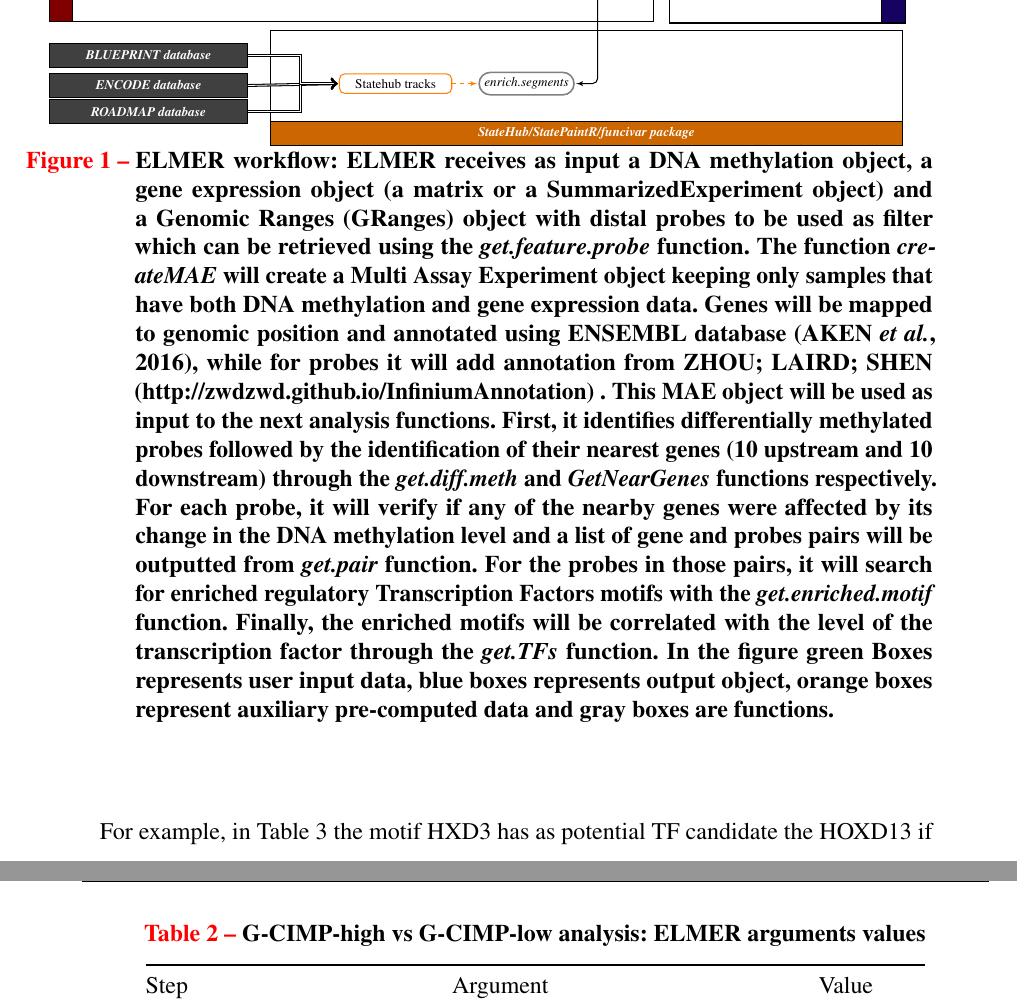
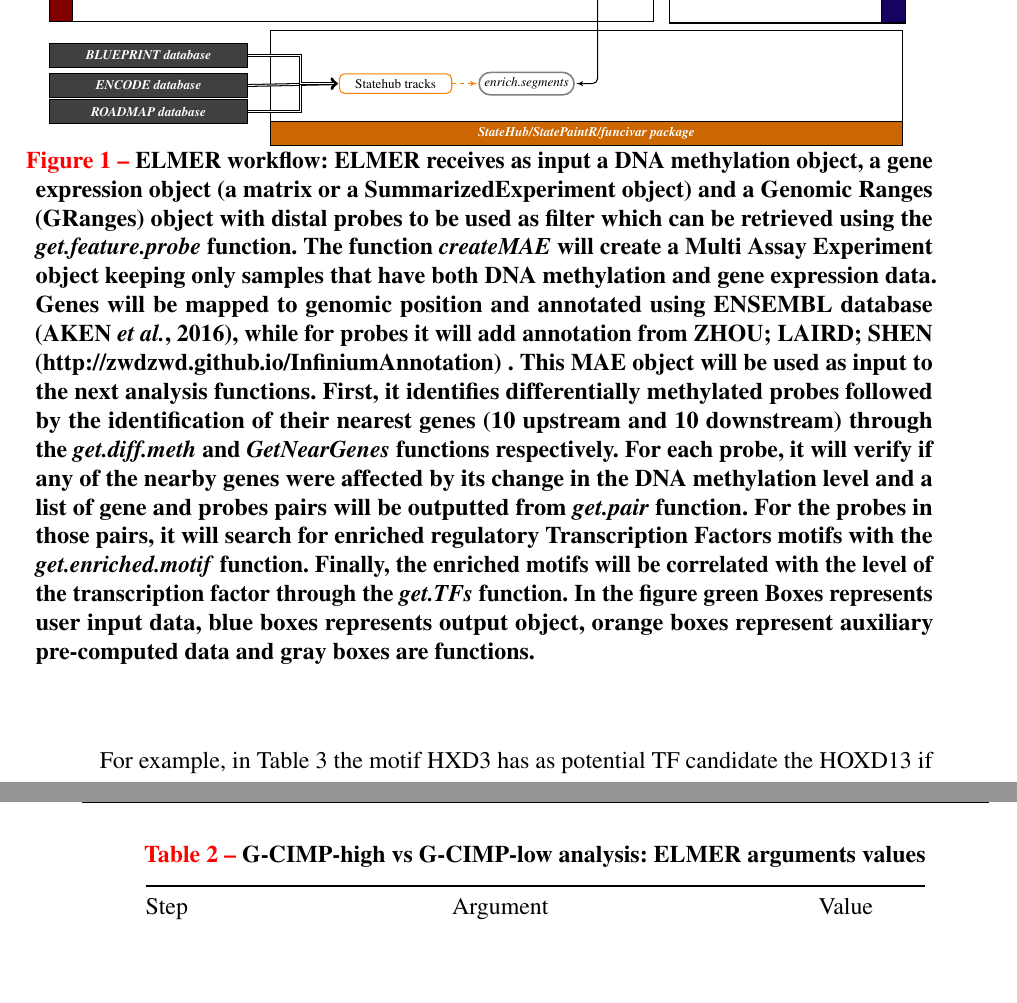
Before and after one commit to tiagochst/Thesis, a LaTeX thesis (thesis.tex): two parts of pages 36 and 37 of 61, joined at a grey line, cut so that both start at the same text, the shorter picture padded with empty space. Compiled offline with pdfLaTeX.

Commit message:
Update on Overleaf.

```diff
--- a/thesis.tex
+++ b/thesis.tex
@@ -20,7 +20,7 @@
 \newcommand{\LatL}{0.42\textwidth}
 \captionsetup{style=base,
               labelfont={color=red,bf},
-              %hangindent=-50pt,
+              hangindent=-50pt,
               textfont={color=black,bf},
               format = plain}
 
```
